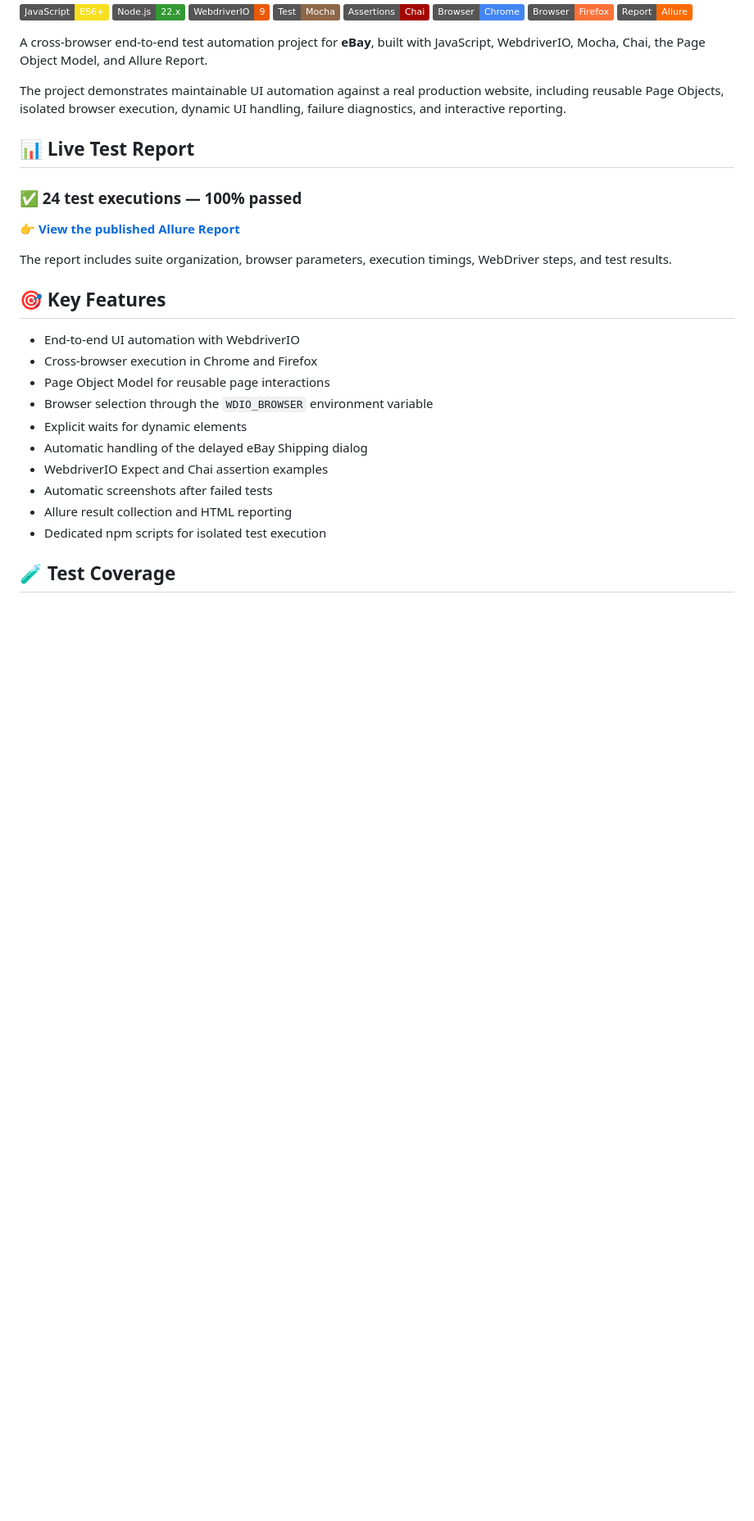
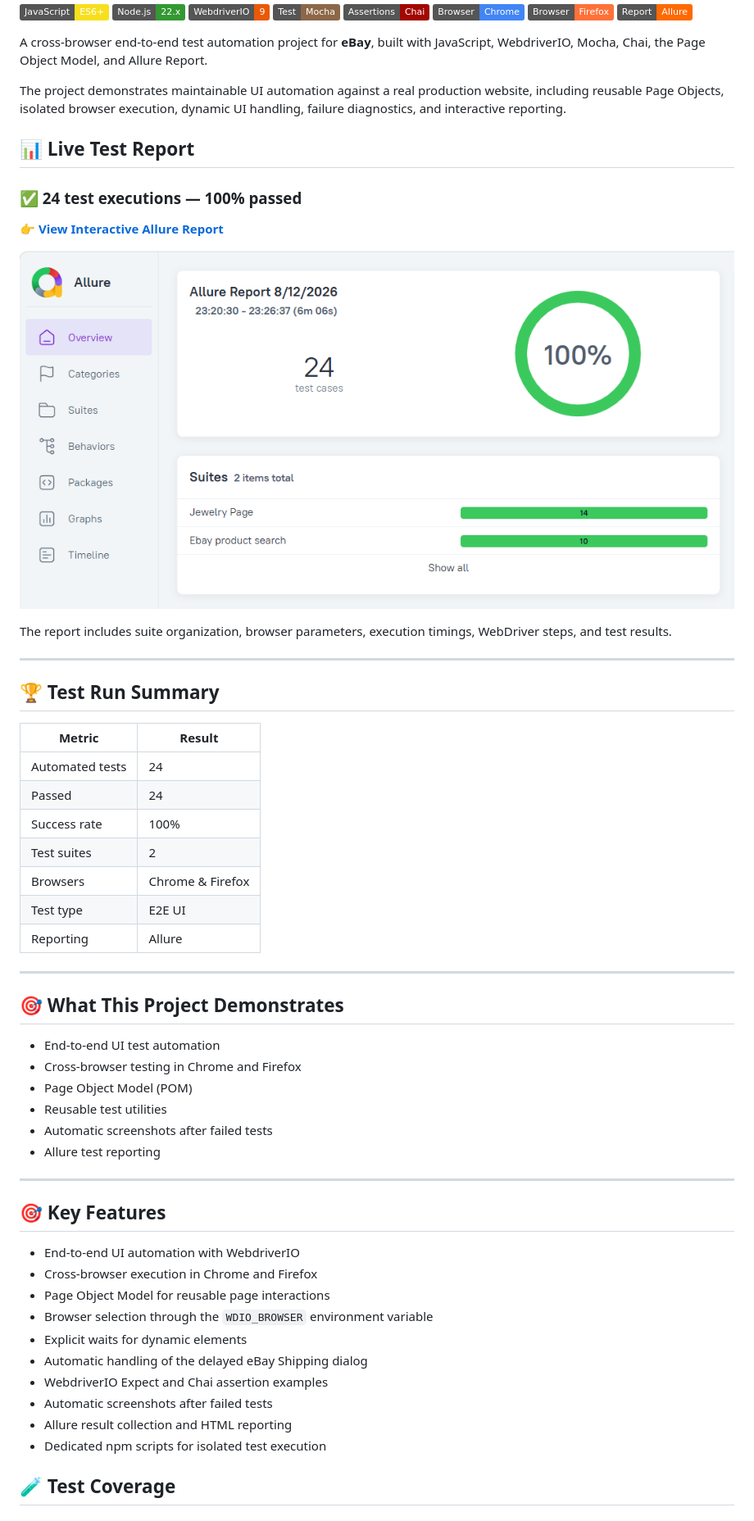
Before and after one commit to pilyaria/webdriverio-ebay-e2e-tests, a Markdown page: README.md, the part around one of its changes. Shown at 82% size. Rendered like a GitHub page; pictures changed too: images/allure-overview.png (added); badges without logos; blank space fills up the shorter version.

Commit message:
Add Allure report preview to README

```diff
--- a/README.md
+++ b/README.md
@@ -17,9 +17,38 @@ The project demonstrates maintainable UI automation against a real production we
 
 ### ✅ 24 test executions — 100% passed
 
-👉 **[View the published Allure Report](https://pilyaria.github.io/webdriverio-ebay-e2e-tests/allure-report/)**
+👉 **[View Interactive Allure Report](https://pilyaria.github.io/webdriverio-ebay-e2e-tests/allure-report/)**
+
+![Allure Report Overview](images/allure-overview.png)
 
 The report includes suite organization, browser parameters, execution timings, WebDriver steps, and test results.
+
+---
+
+## 🏆 Test Run Summary
+
+| Metric | Result |
+|---|---|
+| Automated tests | 24 |
+| Passed | 24 |
+| Success rate | 100% |
+| Test suites | 2 |
+| Browsers | Chrome & Firefox |
+| Test type | E2E UI |
+| Reporting | Allure |
+
+---
+
+## 🎯 What This Project Demonstrates
+
+- End-to-end UI test automation
+- Cross-browser testing in Chrome and Firefox
+- Page Object Model (POM)
+- Reusable test utilities
+- Automatic screenshots after failed tests
+- Allure test reporting
+
+---
 
 ## 🎯 Key Features
 
```
Also changed, not shown: other parts of README.md (+10 -10 lines).
